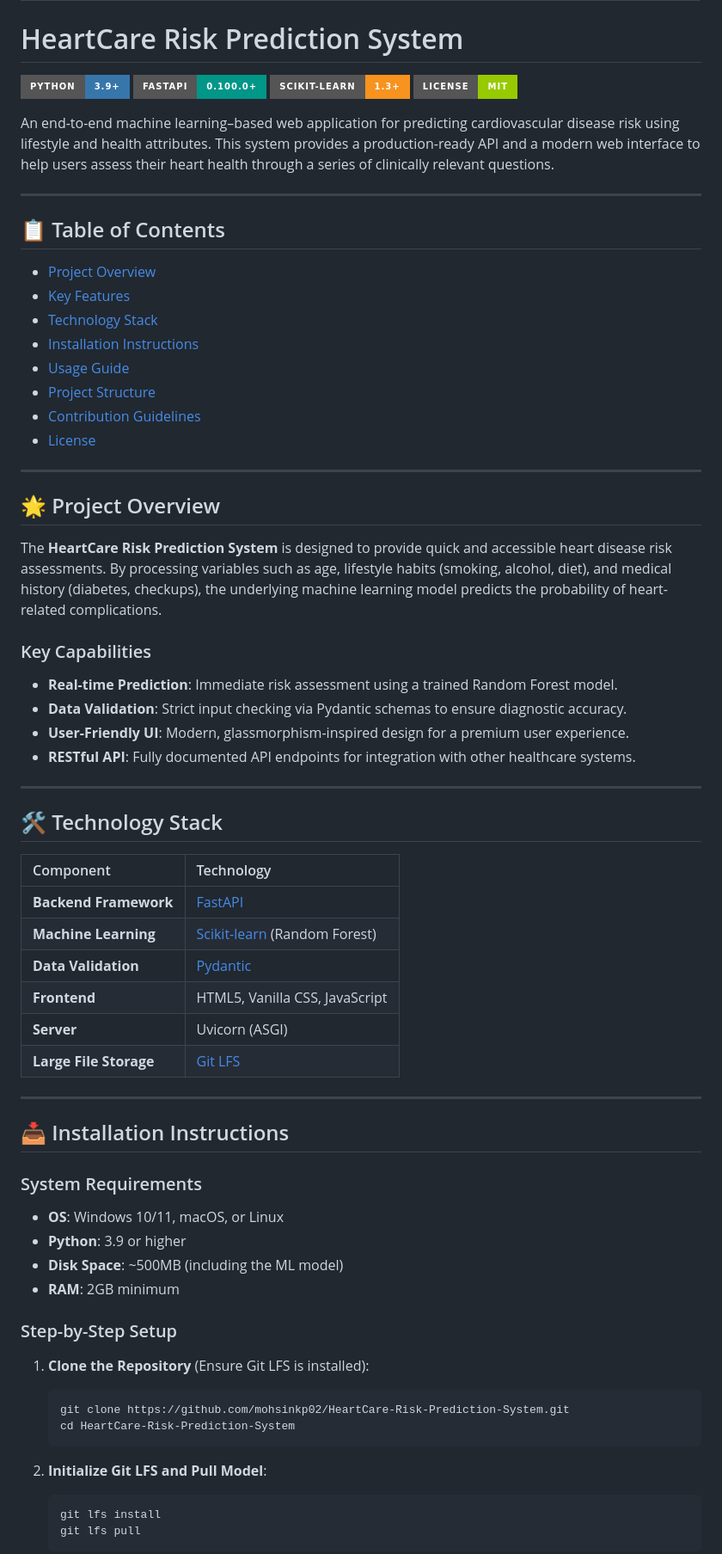
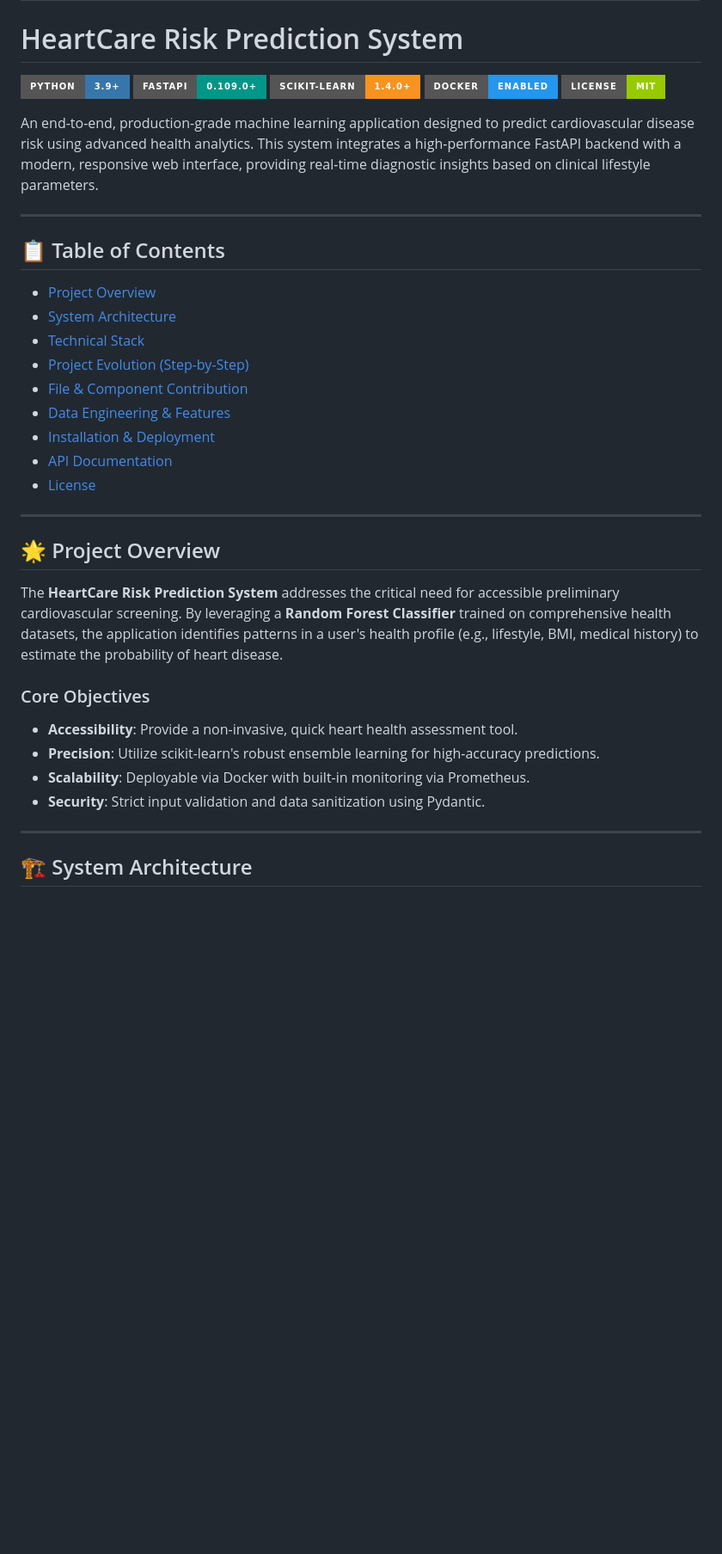
Before and after one commit to mohsinkp02/HeartCare-Risk-Prediction-System, a Markdown page: README.md, the part around one of its changes. Shown at 86% size. Rendered like a GitHub page; badges without logos; blank space fills up the shorter version.

````diff
--- a/README.md
+++ b/README.md
@@ -11,70 +11,39 @@ pinned: false
 # HeartCare Risk Prediction System
 
 ![Python](https://img.shields.io/badge/Python-3.9+-3776AB?style=for-the-badge&logo=python&logoColor=white)
-![FastAPI](https://img.shields.io/badge/FastAPI-0.100.0+-009688?style=for-the-badge&logo=fastapi&logoColor=white)
-![Scikit-Learn](https://img.shields.io/badge/Scikit--Learn-1.3+-F7931E?style=for-the-badge&logo=scikitlearn&logoColor=white)
+![FastAPI](https://img.shields.io/badge/FastAPI-0.109.0+-009688?style=for-the-badge&logo=fastapi&logoColor=white)
+![Scikit-Learn](https://img.shields.io/badge/Scikit--Learn-1.4.0+-F7931E?style=for-the-badge&logo=scikitlearn&logoColor=white)
+![Docker](https://img.shields.io/badge/Docker-Enabled-2496ED?style=for-the-badge&logo=docker&logoColor=white)
 ![License](https://img.shields.io/badge/License-MIT-green?style=for-the-badge)
 
-An end-to-end machine learning–based web application for predicting cardiovascular disease risk using lifestyle and health attributes. This system provides a production-ready API and a modern web interface to help users assess their heart health through a series of clinically relevant questions.
+An end-to-end, production-grade machine learning application designed to predict cardiovascular disease risk using advanced health analytics. This system integrates a high-performance FastAPI backend with a modern, responsive web interface, providing real-time diagnostic insights based on clinical lifestyle parameters.
 
 ---
 
 ## 📋 Table of Contents
 - [Project Overview](#-project-overview)
-- [Key Features](#-key-features)
-- [Technology Stack](#-technology-stack)
-- [Installation Instructions](#-installation-instructions)
-- [Usage Guide](#-usage-guide)
-- [Project Structure](#-project-structure)
-- [Contribution Guidelines](#-contribution-guidelines)
+- [System Architecture](#-system-architecture)
+- [Technical Stack](#-technical-stack)
+- [Project Evolution (Step-by-Step)](#-project-evolution-step-by-step)
+- [File & Component Contribution](#-file--component-contribution)
+- [Data Engineering & Features](#-data-engineering--features)
+- [Installation & Deployment](#-installation--deployment)
+- [API Documentation](#-api-documentation)
 - [License](#-license)
 
 ---
 
 ## 🌟 Project Overview
 
-The **HeartCare Risk Prediction System** is designed to provide quick and accessible heart disease risk assessments. By processing variables such as age, lifestyle habits (smoking, alcohol, diet), and medical history (diabetes, checkups), the underlying machine learning model predicts the probability of heart-related complications.
+The **HeartCare Risk Prediction System** addresses the critical need for accessible preliminary cardiovascular screening. By leveraging a **Random Forest Classifier** trained on comprehensive health datasets, the application identifies patterns in a user's health profile (e.g., lifestyle, BMI, medical history) to estimate the probability of heart disease.
 
-### Key Capabilities
-- **Real-time Prediction**: Immediate risk assessment using a trained Random Forest model.
-- **Data Validation**: Strict input checking via Pydantic schemas to ensure diagnostic accuracy.
-- **User-Friendly UI**: Modern, glassmorphism-inspired design for a premium user experience.
-- **RESTful API**: Fully documented API endpoints for integration with other healthcare systems.
+### Core Objectives
+- **Accessibility**: Provide a non-invasive, quick heart health assessment tool.
+- **Precision**: Utilize scikit-learn's robust ensemble learning for high-accuracy predictions.
+- **Scalability**: Deployable via Docker with built-in monitoring via Prometheus.
+- **Security**: Strict input validation and data sanitization using Pydantic.
 
 ---
 
-## 🛠 Technology Stack
+## 🏗 System Architecture
 
-| Component | Technology |
-| :--- | :--- |
-| **Backend Framework** | [FastAPI](https://fastapi.tiangolo.com/) |
-| **Machine Learning** | [Scikit-learn](https://scikit-learn.org/) (Random Forest) |
-| **Data Validation** | [Pydantic](https://docs.pydantic.dev/) |
-| **Frontend** | HTML5, Vanilla CSS, JavaScript |
-| **Server** | Uvicorn (ASGI) |
-| **Large File Storage** | [Git LFS](https://git-lfs.com/) |
-
----
-
-## 📥 Installation Instructions
-
-### System Requirements
-- **OS**: Windows 10/11, macOS, or Linux
-- **Python**: 3.9 or higher
-- **Disk Space**: ~500MB (including the ML model)
-- **RAM**: 2GB minimum
-
-### Step-by-Step Setup
-
-1. **Clone the Repository** (Ensure Git LFS is installed):
-   ```bash
-   git clone https://github.com/mohsinkp02/HeartCare-Risk-Prediction-System.git
-   cd HeartCare-Risk-Prediction-System
-   ```
-
-2. **Initialize Git LFS and Pull Model**:
-   ```bash
-   git lfs install
-   git lfs pull
-   ```
-
````
Also changed, not shown: other parts of README.md (+132 -76 lines).
